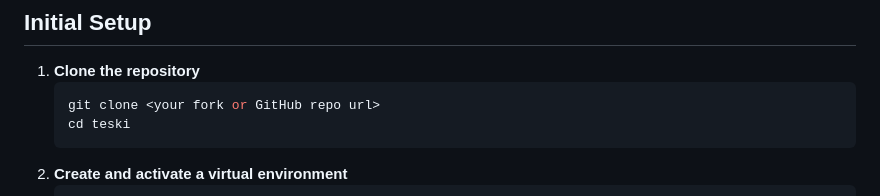
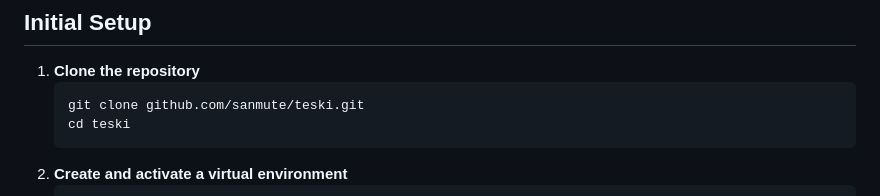
Before and after one commit to sanmute/teski, a Markdown page: README.md, the part around the change. GitHub-like rendering.

Commit message:
Update clone command in README for clarity

````diff
--- a/README.md
+++ b/README.md
@@ -30,7 +30,7 @@ Makefile        Common setup/build/dev commands
 ## Initial Setup
 1. **Clone the repository**
    ```bash
-   git clone <your fork or GitHub repo url>
+   git clone github.com/sanmute/teski.git
    cd teski
    ```
 2. **Create and activate a virtual environment**
````
